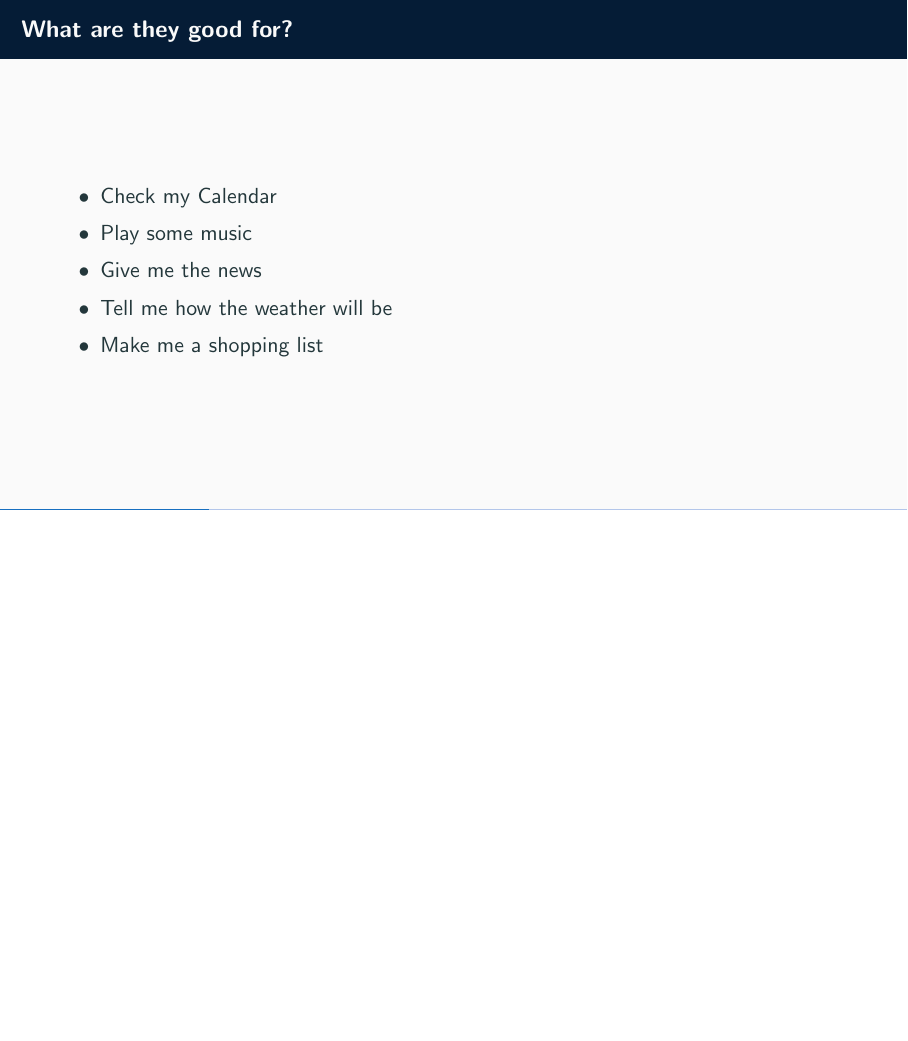
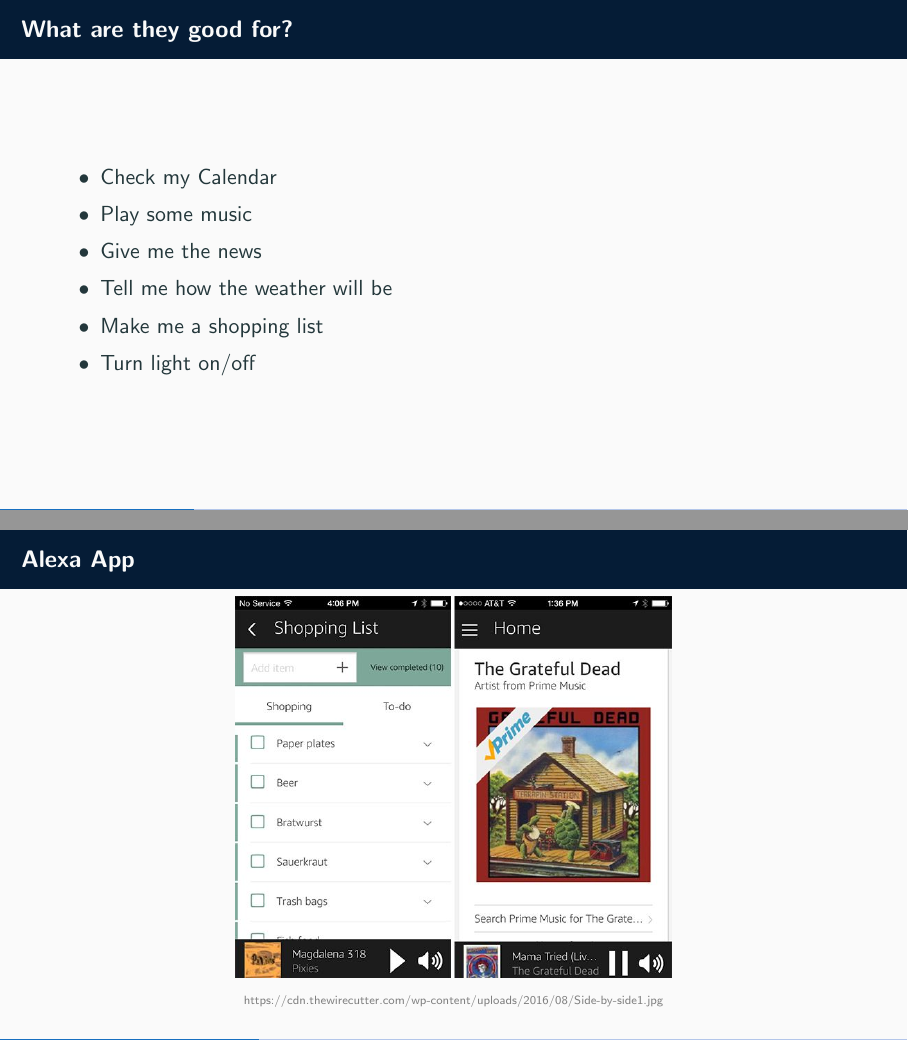
Before and after one commit to aioli-ffm/aioli_alexa, LaTeX slides (slides/20180110_slides.tex): page 5 of 17 before the commit and pages 5 and 6 of 18 after it, the two joined at a grey line, the shorter picture padded with empty space. Compiled offline with pdfLaTeX.

Commit message:
added slide to show alexa app

```diff
--- a/slides/20180110_slides.tex
+++ b/slides/20180110_slides.tex
@@ -100,7 +100,16 @@
 
         	\item Make me a shopping list
 
+        	\item Turn light on/off
+
         \end{itemize}
+     \end{frame}
+
+     \begin{frame}{Alexa App}
+     	\centering
+     	\includegraphics[width=.55\textwidth]{images/Side-by-side1}
+
+     	\tiny{\color{gray}{https://cdn.thewirecutter.com/wp-content/uploads/2016/08/Side-by-side1.jpg}}
      \end{frame}
 
  \begin{frame}{What are they good for? - Not much!}
```
Also changed, not shown: slides/images/Side-by-side1.jpg (added), slides/20180110_slides.tex (5 more changed lines).
